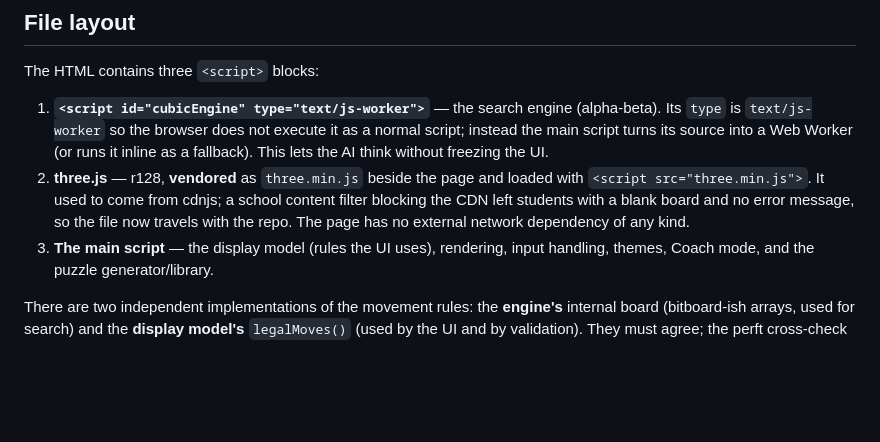
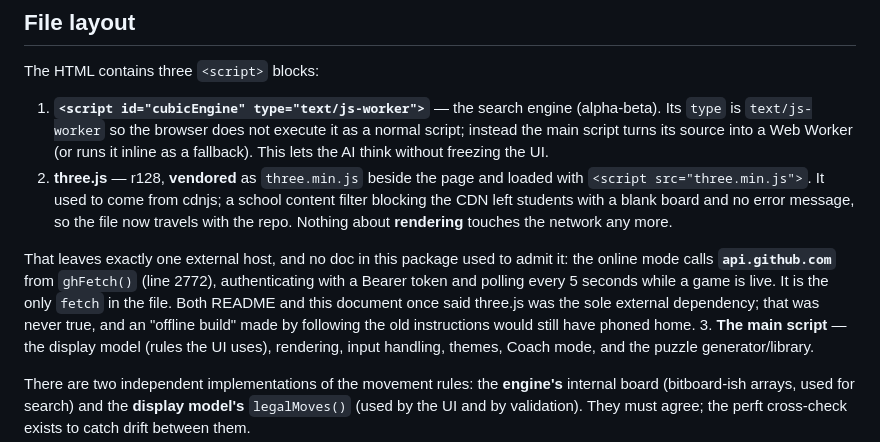
Before and after one commit to AceSpartiate/cubicchess, a Markdown page: ARCHITECTURE.md, the part around the change. Drawn GitHub-style; blank space fills up the shorter version.

```diff
--- a/ARCHITECTURE.md
+++ b/ARCHITECTURE.md
@@ -13,7 +13,13 @@ The HTML contains three `<script>` blocks:
 2. **three.js** — r128, **vendored** as `three.min.js` beside the page and loaded with
    `<script src="three.min.js">`. It used to come from cdnjs; a school content filter blocking
    the CDN left students with a blank board and no error message, so the file now travels with
-   the repo. The page has no external network dependency of any kind.
+   the repo. Nothing about **rendering** touches the network any more.
+
+That leaves exactly one external host, and no doc in this package used to admit it: the online
+mode calls **`api.github.com`** from `ghFetch()` (line 2772), authenticating with a Bearer token
+and polling every 5 seconds while a game is live. It is the only `fetch` in the file. Both README
+and this document once said three.js was the sole external dependency; that was never true, and an
+"offline build" made by following the old instructions would still have phoned home.
 3. **The main script** — the display model (rules the UI uses), rendering, input handling, themes,
    Coach mode, and the puzzle generator/library.
 
```
Also changed, not shown: PUZZLES.md (+5 -0 lines), README.md (+6 -2 lines).
